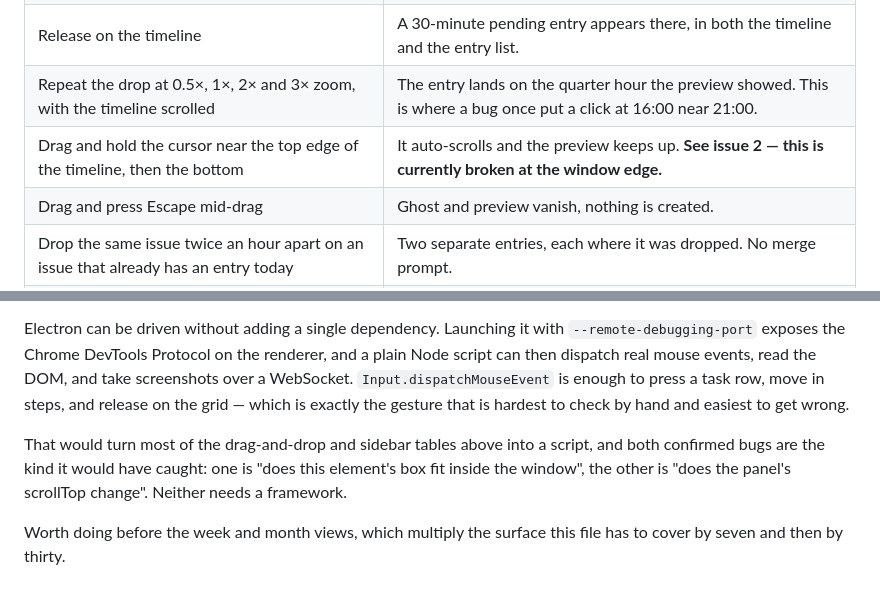
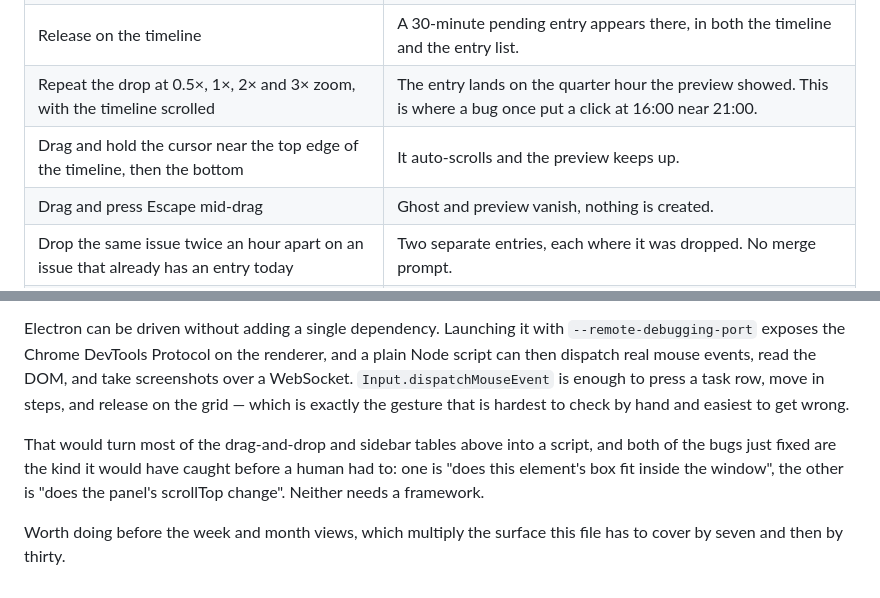
Before and after one commit to aoreskovic/joggl, a Markdown page: test-and-issues.md, 2 parts joined by grey strips. Drawn GitHub-style.

```diff
--- a/test-and-issues.md
+++ b/test-and-issues.md
@@ -49,7 +49,7 @@ Grouped by area. Each item says what to do and what correct looks like.
 | Press a task, drag onto the timeline | A ghost with the key and title follows the cursor; a dashed preview snaps to quarter hours showing `HH:MM – HH:MM`. |
 | Release on the timeline | A 30-minute pending entry appears there, in both the timeline and the entry list. |
 | Repeat the drop at 0.5×, 1×, 2× and 3× zoom, with the timeline scrolled | The entry lands on the quarter hour the preview showed. This is where a bug once put a click at 16:00 near 21:00. |
-| Drag and hold the cursor near the top edge of the timeline, then the bottom | It auto-scrolls and the preview keeps up. **See issue 2 — this is currently broken at the window edge.** |
+| Drag and hold the cursor near the top edge of the timeline, then the bottom | It auto-scrolls and the preview keeps up. |
 | Drag and press Escape mid-drag | Ghost and preview vanish, nothing is created. |
 | Drop the same issue twice an hour apart on an issue that already has an entry today | Two separate entries, each where it was dropped. No merge prompt. |
 | Drop an issue on top of an existing entry | Both flagged as overlapping, timeline splits them into side-by-side columns. |
@@ -181,9 +116,9 @@ release on the grid — which is exactly the gesture that is hardest to check by
 easiest to get wrong.
 
 That would turn most of the drag-and-drop and sidebar tables above into a script, and both
-confirmed bugs are the kind it would have caught: one is "does this element's box fit
-inside the window", the other is "does the panel's scrollTop change". Neither needs a
-framework.
+of the bugs just fixed are the kind it would have caught before a human had to: one is "does
+this element's box fit inside the window", the other is "does the panel's scrollTop change".
+Neither needs a framework.
 
 Worth doing before the week and month views, which multiply the surface this file has to
 cover by seven and then by thirty.
```
Also changed, not shown: other parts of test-and-issues.md (+8 -73 lines).
